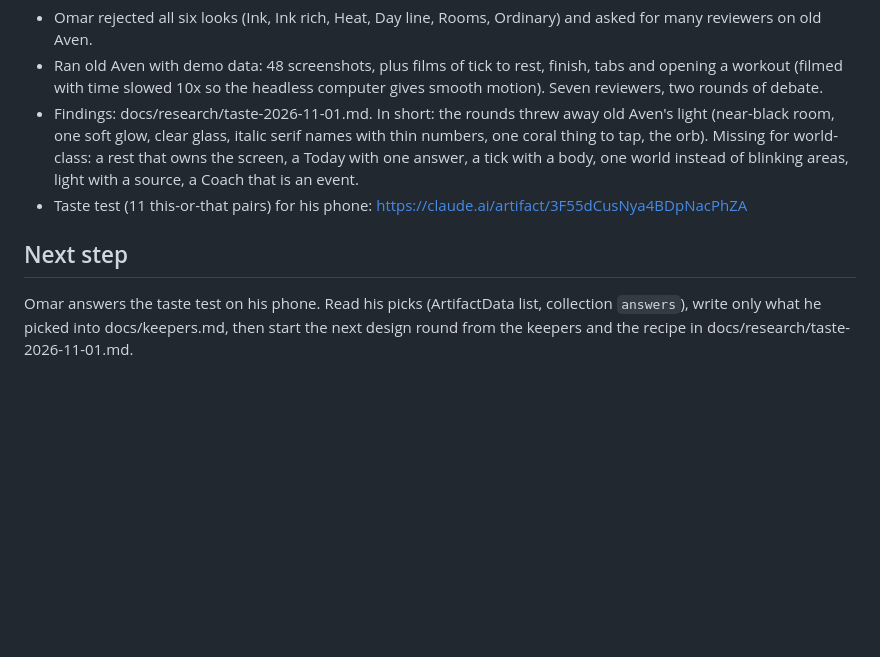
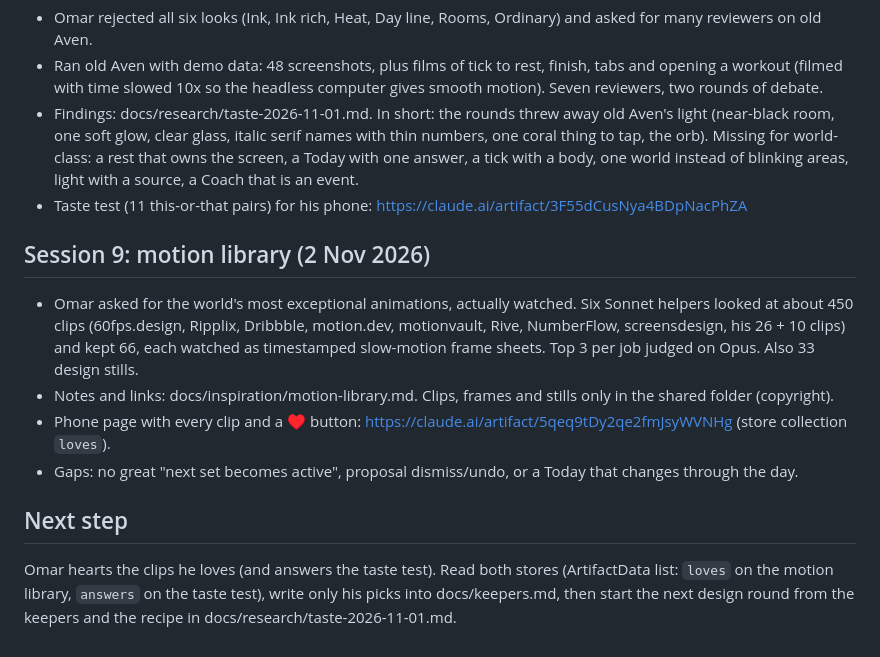
Before and after one commit to omaralawi1000-netizen/Overall-fitness-, a Markdown page: docs/PROGRESS.md, the part around the change. Drawn GitHub-style; blank space fills up the shorter version.

```diff
--- a/docs/PROGRESS.md
+++ b/docs/PROGRESS.md
@@ -186,7 +186,15 @@ can really do on Android and iPhone. Nothing built.
   areas, light with a source, a Coach that is an event.
 - Taste test (11 this-or-that pairs) for his phone: https://claude.ai/artifact/3F55dCusNya4BDpNacPhZA
 
+## Session 9: motion library (2 Nov 2026)
+- Omar asked for the world's most exceptional animations, actually watched. Six Sonnet helpers looked at about 450 clips
+  (60fps.design, Ripplix, Dribbble, motion.dev, motionvault, Rive, NumberFlow, screensdesign, his 26 + 10 clips) and kept 66,
+  each watched as timestamped slow-motion frame sheets. Top 3 per job judged on Opus. Also 33 design stills.
+- Notes and links: docs/inspiration/motion-library.md. Clips, frames and stills only in the shared folder (copyright).
+- Phone page with every clip and a ♥ button: https://claude.ai/artifact/5qeq9tDy2qe2fmJsyWVNHg (store collection `loves`).
+- Gaps: no great "next set becomes active", proposal dismiss/undo, or a Today that changes through the day.
+
 ## Next step
-Omar answers the taste test on his phone. Read his picks (ArtifactData list, collection `answers`), write only what he
-picked into docs/keepers.md, then start the next design round from the keepers and the recipe in
-docs/research/taste-2026-11-01.md.
+Omar hearts the clips he loves (and answers the taste test). Read both stores (ArtifactData list: `loves` on the motion
+library, `answers` on the taste test), write only his picks into docs/keepers.md, then start the next design round from
+the keepers and the recipe in docs/research/taste-2026-11-01.md.
```
Also changed, not shown: docs/README.md (+3 -0 lines), docs/inspiration/motion-library.md (added, +311 -0 lines).
